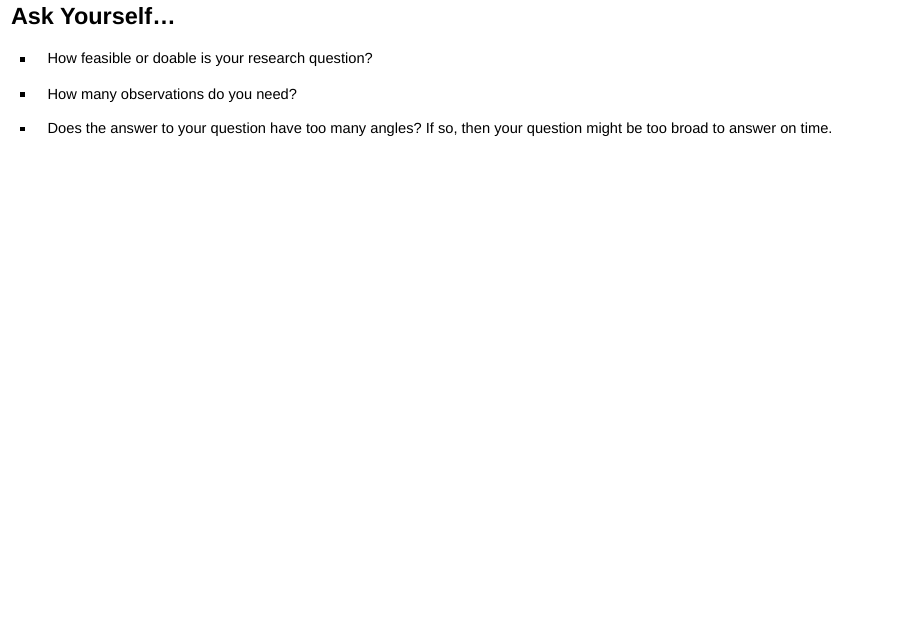
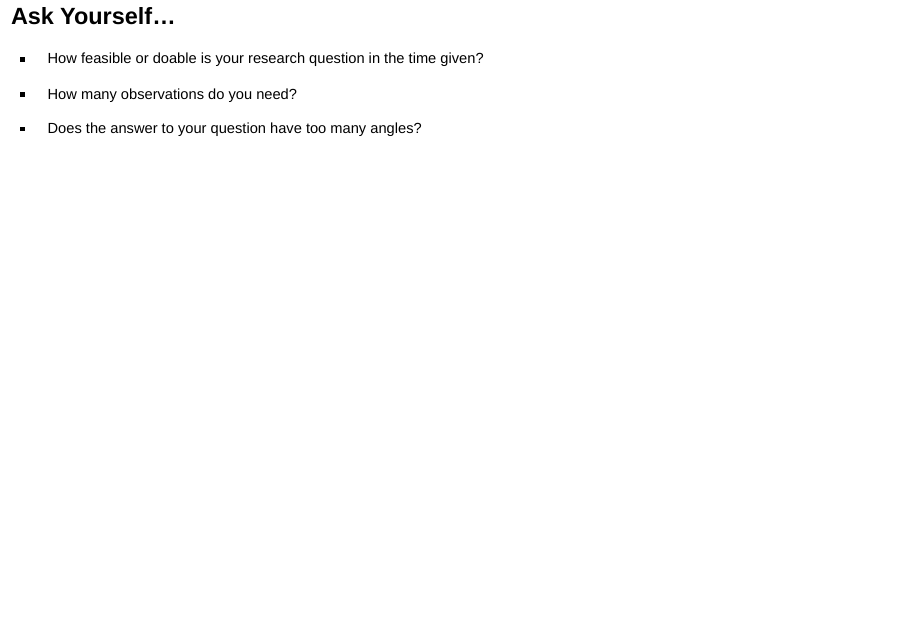
Before and after one commit to wrathofquan/finding-data-susa, an R Markdown document (index.rmd): page 4 of 12. Rendered offline with R 4.5, knitr and Pandoc, with nearby package versions; drawn as Slidy slides in place of the format the file asks for; some code elsewhere in the file could not run offline.

```diff
--- a/index.rmd
+++ b/index.rmd
@@ -38,11 +38,11 @@
 ## Ask Yourself...
 
 
-- How feasible or doable is your research question?
+- How feasible or doable is your research question in the time given?
 
 - How many observations do you need?
 
-- Does the answer to your question have too many angles? If so, then your question might be too broad to answer on time.
+- Does the answer to your question have too many angles?
 
 
 
```
Also changed, not shown: 1 other file.
